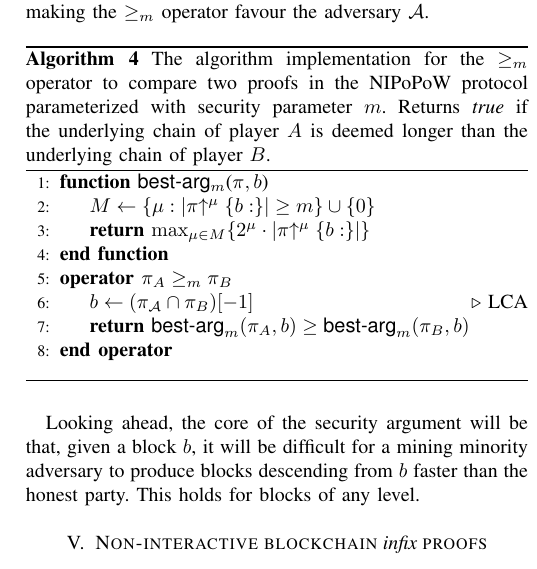
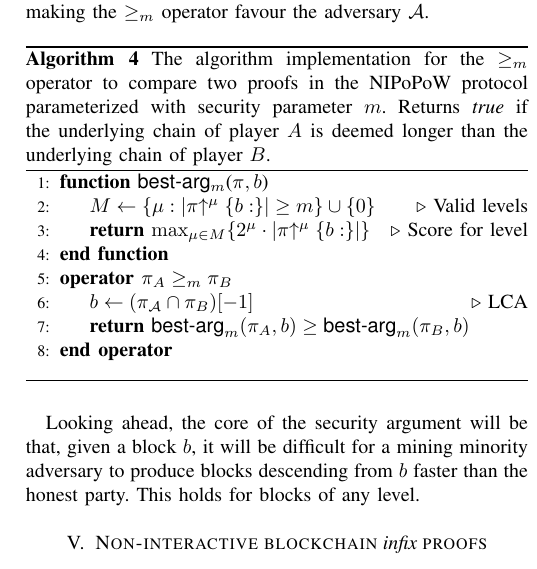
Before and after one commit to dionyziz/popow, a LaTeX paper (whitepaper/nipopows-ndss.tex, which reads whitepaper/algorithms/alg.nipopow-maxchain.tex): part of one column of page 7 of 16, cut so that both start at the same text. Compiled offline with pdfLaTeX.

Commit message:
Clarify best-arg algorithm with comments
Co-authored-by: Sebastien Guillemot <sebastiengllmt@gmail.com>

```diff
--- a/whitepaper/algorithms/alg.nipopow-maxchain.tex
+++ b/whitepaper/algorithms/alg.nipopow-maxchain.tex
@@ -8,7 +8,9 @@
     \begin{algorithmic}[1]
         \Function{{\sf best-arg}$_m$}{$\pi, b$}
             \Let{M}{\{\mu: |\pi\upchain^\mu\{b:\}| \geq m\} \cup \{0\}}
+            \Comment{Valid levels}
             \State\Return{$\max_{\mu \in M}\{2^\mu  \cdot |\pi\upchain^\mu\{b:\}|\}$}
+            \Comment{Score for level}
         \EndFunction
         \Operator{$\pi_A \geq_m \pi_B$}
             \Let{b}{(\pi_\mathcal{A} \cap \pi_B)[-1]}
```
